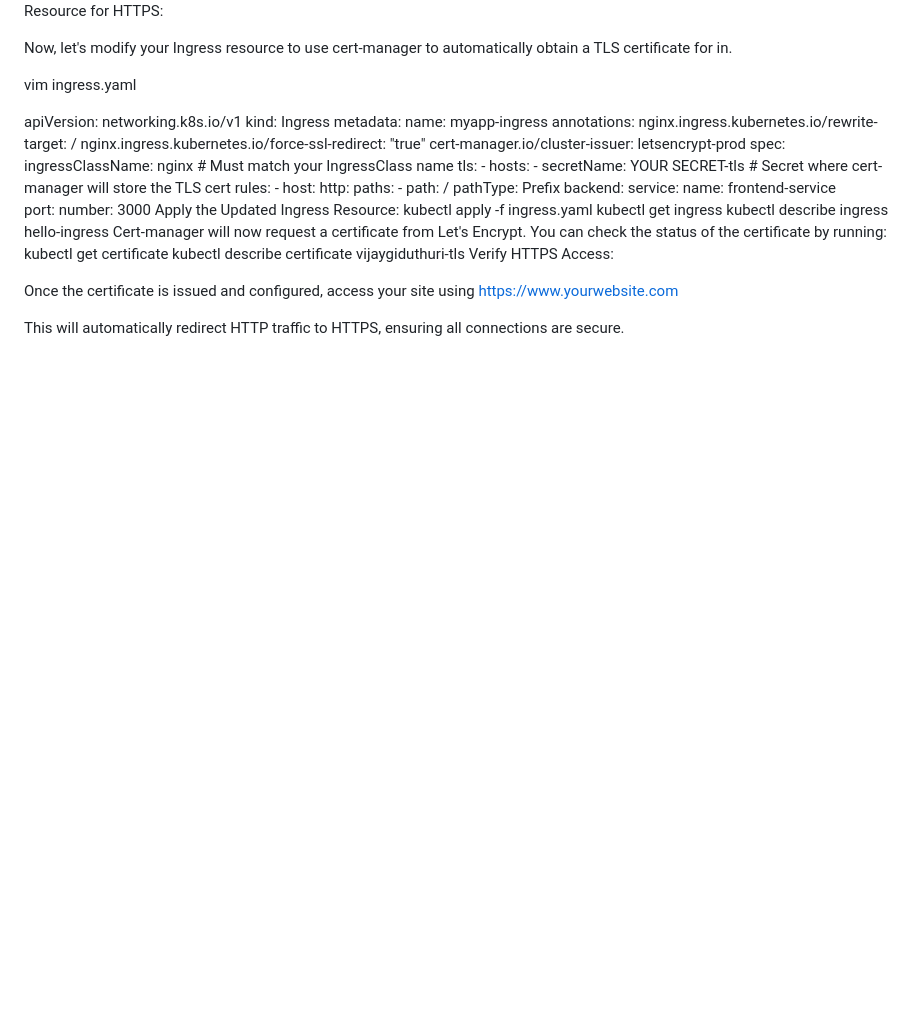
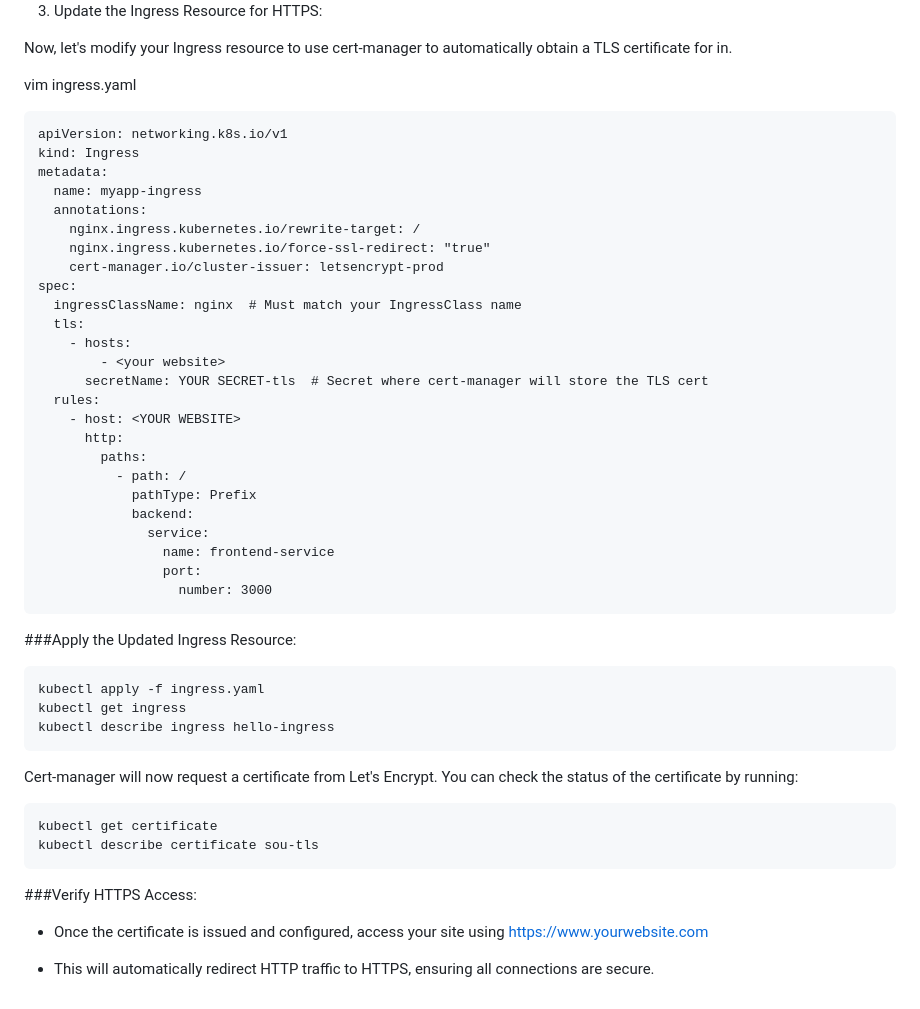
Before and after one commit to SL-cloudwhiz/aws-two-tier-app, a Markdown page: jump vm installations.md, the part around one of its changes. Rendered like a GitHub page; blank space fills up the shorter version.

````diff
--- a/jump vm installations.md
+++ b/jump vm installations.md
@@ -203,7 +235,7 @@ kubectl apply -f cluster-issuer.yaml
 Now, let's modify your Ingress resource to use cert-manager to automatically obtain a TLS certificate for <your website>in.
 
 vim ingress.yaml
-
+```
 apiVersion: networking.k8s.io/v1
 kind: Ingress
 metadata:
@@ -229,15 +261,20 @@ spec:
                 name: frontend-service
                 port:
                   number: 3000
-Apply the Updated Ingress Resource:
+```
+###Apply the Updated Ingress Resource:
+```
 kubectl apply -f ingress.yaml
 kubectl get ingress
 kubectl describe ingress hello-ingress
+```
 Cert-manager will now request a certificate from Let's Encrypt. You can check the status of the certificate by running:
+```
 kubectl get certificate
-kubectl describe certificate vijaygiduthuri-tls
-Verify HTTPS Access:
+kubectl describe certificate sou-tls
+```
+###Verify HTTPS Access:
 
-Once the certificate is issued and configured, access your site using https://www.yourwebsite.com
+- Once the certificate is issued and configured, access your site using https://www.yourwebsite.com
 
-This will automatically redirect HTTP traffic to HTTPS, ensuring all connections are secure.
+- This will automatically redirect HTTP traffic to HTTPS, ensuring all connections are secure.
````
Also changed, not shown: other parts of jump vm installations.md (+63 -31 lines).
